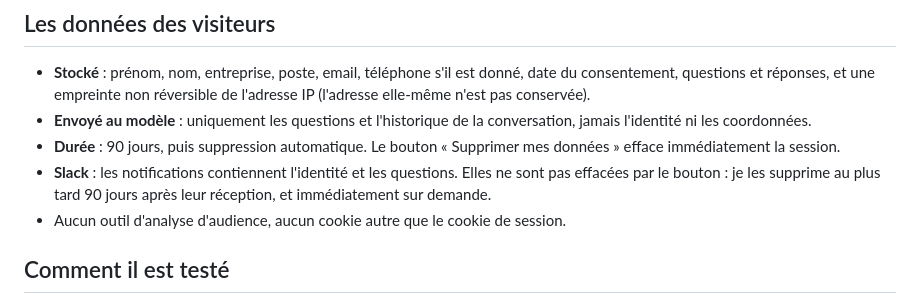
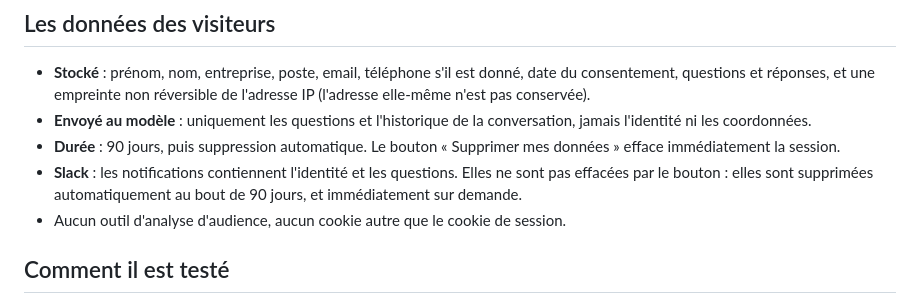
Before and after one commit to zitteem-maker/profile-agent, a Markdown page: public/construction.fr.md, the part around the change. GitHub-like rendering.

```diff
--- a/public/construction.fr.md
+++ b/public/construction.fr.md
@@ -61,7 +61,7 @@ Dépôt du code : `[lien du dépôt à ajouter]`
 - **Stocké** : prénom, nom, entreprise, poste, email, téléphone s'il est donné, date du consentement, questions et réponses, et une empreinte non réversible de l'adresse IP (l'adresse elle-même n'est pas conservée).
 - **Envoyé au modèle** : uniquement les questions et l'historique de la conversation, jamais l'identité ni les coordonnées.
 - **Durée** : 90 jours, puis suppression automatique. Le bouton « Supprimer mes données » efface immédiatement la session.
-- **Slack** : les notifications contiennent l'identité et les questions. Elles ne sont pas effacées par le bouton : je les supprime au plus tard 90 jours après leur réception, et immédiatement sur demande.
+- **Slack** : les notifications contiennent l'identité et les questions. Elles ne sont pas effacées par le bouton : elles sont supprimées automatiquement au bout de 90 jours, et immédiatement sur demande.
 - Aucun outil d'analyse d'audience, aucun cookie autre que le cookie de session.
 
 ## Comment il est testé
```
Also changed, not shown: content/politique-confidentialite.md (+2 -2 lines), public/construction.en.md (+1 -1 lines).
